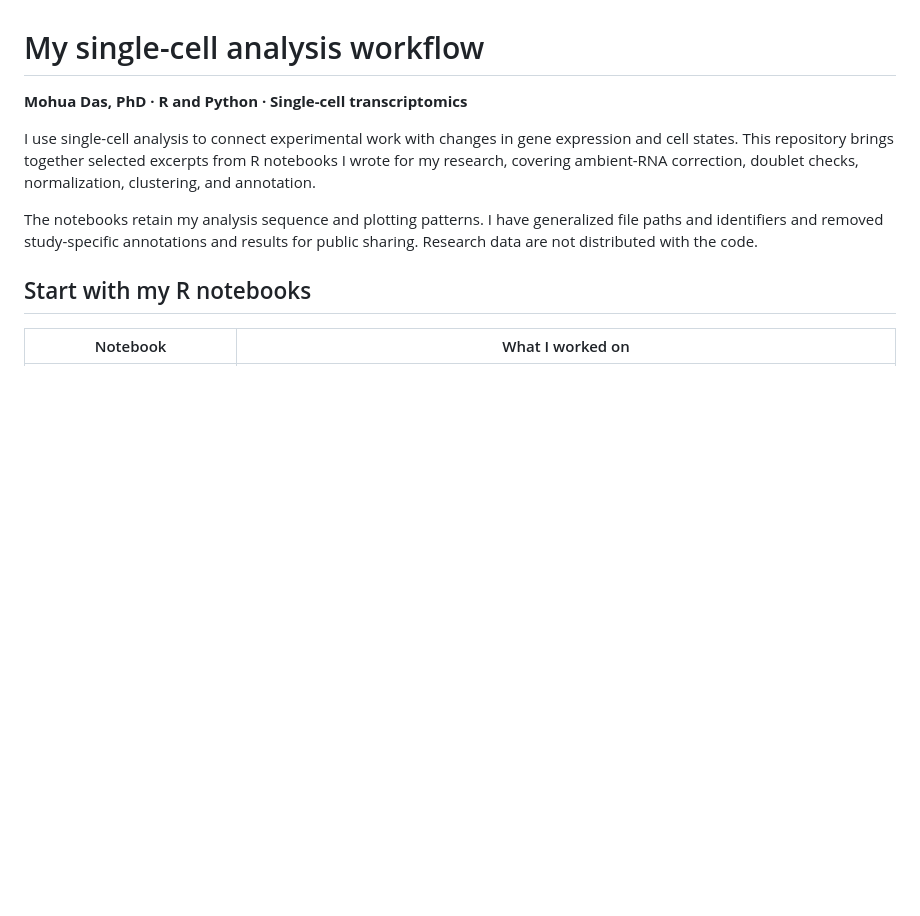
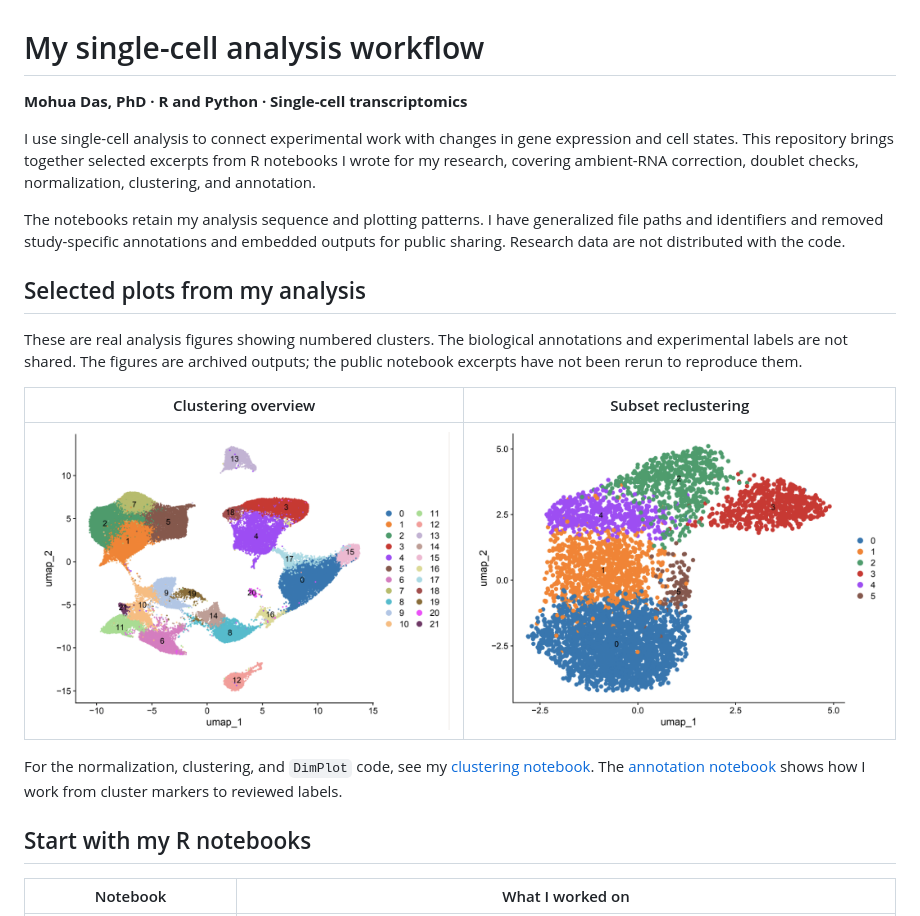
Before and after one commit to MD-Chem/single-cell-workflows, a Markdown page: README.md, the part around the change. Drawn GitHub-style; pictures changed too: assets/research/clustering-overview.png (added), assets/research/subset-reclustering.png (added); blank space fills up the shorter version.

Commit message:
Show selected unannotated analysis figures

```diff
--- a/README.md
+++ b/README.md
@@ -4,7 +4,17 @@
 
 I use single-cell analysis to connect experimental work with changes in gene expression and cell states. This repository brings together selected excerpts from R notebooks I wrote for my research, covering ambient-RNA correction, doublet checks, normalization, clustering, and annotation.
 
-The notebooks retain my analysis sequence and plotting patterns. I have generalized file paths and identifiers and removed study-specific annotations and results for public sharing. Research data are not distributed with the code.
+The notebooks retain my analysis sequence and plotting patterns. I have generalized file paths and identifiers and removed study-specific annotations and embedded outputs for public sharing. Research data are not distributed with the code.
+
+## Selected plots from my analysis
+
+These are real analysis figures showing numbered clusters. The biological annotations and experimental labels are not shared. The figures are archived outputs; the public notebook excerpts have not been rerun to reproduce them.
+
+| Clustering overview | Subset reclustering |
+| --- | --- |
+| ![UMAP overview with numbered clusters](assets/research/clustering-overview.png) | ![UMAP of a subset with numbered clusters](assets/research/subset-reclustering.png) |
+
+For the normalization, clustering, and `DimPlot` code, see my [clustering notebook](workflows/sctransform-and-clustering.Rmd). The [annotation notebook](workflows/broad-annotation.Rmd) shows how I work from cluster markers to reviewed labels.
 
 ## Start with my R notebooks
 
```
Also changed, not shown: docs/DATA_PROVENANCE.md (+8 -2 lines), docs/VALIDATION.md (+1 -1 lines).
